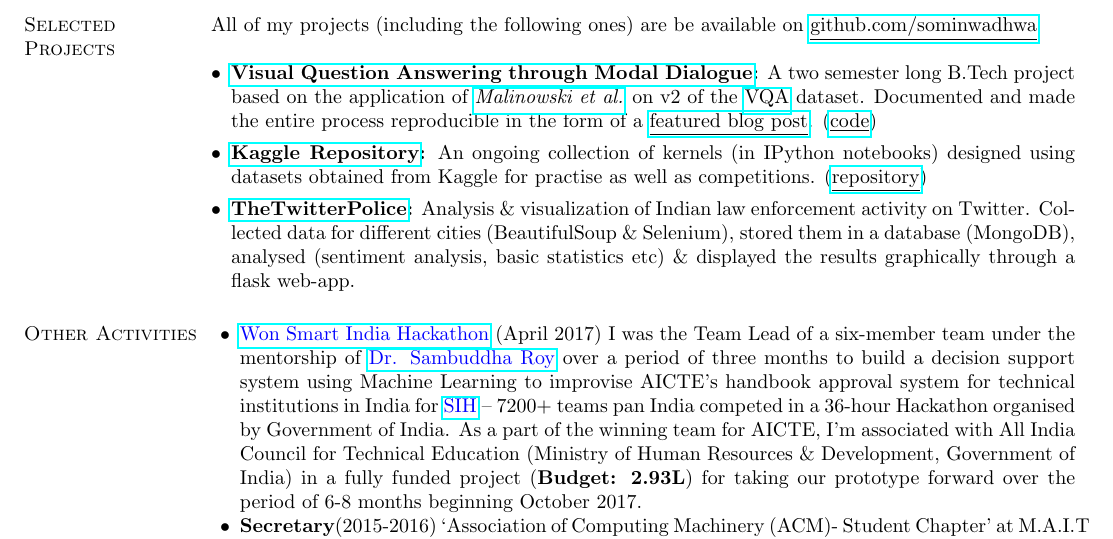
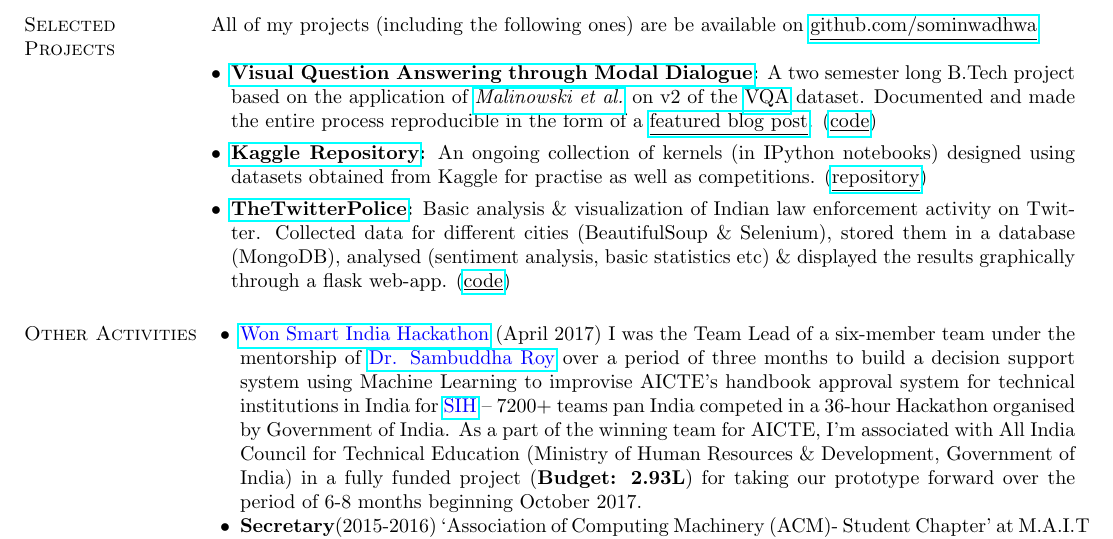
Before and after one commit to sominw/Resume, a LaTeX CV (Resume.tex): part of page 1 of 2, cut so that both start at the same text. Compiled offline with pdfLaTeX.

Commit message:
Update Resume

```diff
--- a/Resume.tex
+++ b/Resume.tex
@@ -75,7 +75,7 @@ A two semester long B.Tech project based on the application of \textit{\href{htt
 \item {\bf {\href{https://github.com/sominwadhwa/Kaggle}{Kaggle Repository}:}}
 An ongoing collection of kernels (in IPython notebooks) designed using datasets obtained from Kaggle for practise as well as competitions. ({\href{https://github.com/sominwadhwa/Kaggle}{\underline{repository}}})
 \item {\bf {\href{https://github.com/sominwadhwa/TheTwitterPolice}{TheTwitterPolice}:}}
-Analysis \& visualization of Indian law enforcement activity on Twitter. Collected data for different cities (BeautifulSoup \& Selenium), stored them in a database (MongoDB), analysed (sentiment analysis, basic statistics etc) \& displayed the results graphically through a flask web-app.
+Basic analysis \& visualization of Indian law enforcement activity on Twitter. Collected data for different cities (BeautifulSoup \& Selenium), stored them in a database (MongoDB), analysed (sentiment analysis, basic statistics etc) \& displayed the results graphically through a flask web-app. ({\href{https://github.com/sominwadhwa/TheTwitterPolice}{\underline{code}}})
 \end{itemize}
 
 \iffalse
```
Also changed, not shown: Resume.pdf, 2 other files.
